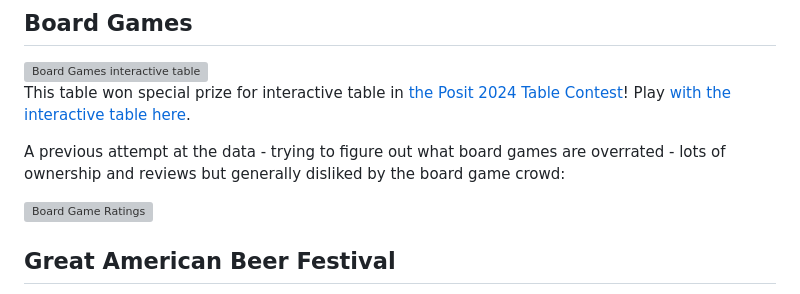
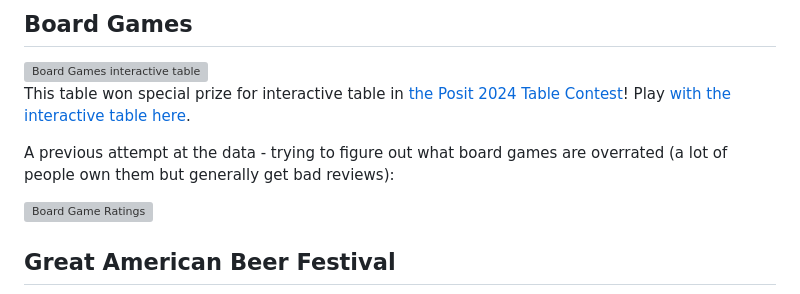
Before and after one commit to bamattre/tidytuesday, a Markdown page: README.md, the part around the change. Rendered like a GitHub page; grey boxes are pictures that could not be loaded.

Commit message:
Update board games data description in README
Clarified description of previous data attempt regarding board games.

```diff
--- a/README.md
+++ b/README.md
@@ -10,7 +10,7 @@ My contributions to R4DS Online Learning Community's [#TidyTuesday event](https:
 
 This table won special prize for interactive table in [the Posit 2024 Table Contest](https://posit.co/blog/2024-table-contest-winners/)! Play [with the interactive table here](https://bamattre.github.io/boardgames/).
 
-A previous attempt at the data - trying to figure out what board games are overrated - lots of ownership and reviews but generally disliked by the board game crowd:
+A previous attempt at the data - trying to figure out what board games are overrated (a lot of people own them but generally get bad reviews):
 
 <img src="https://github.com/bamattre/tidytuesday/blob/master/images/2022-01-25%20board%20games.png" alt="Board Game Ratings" width="600">
 
```
